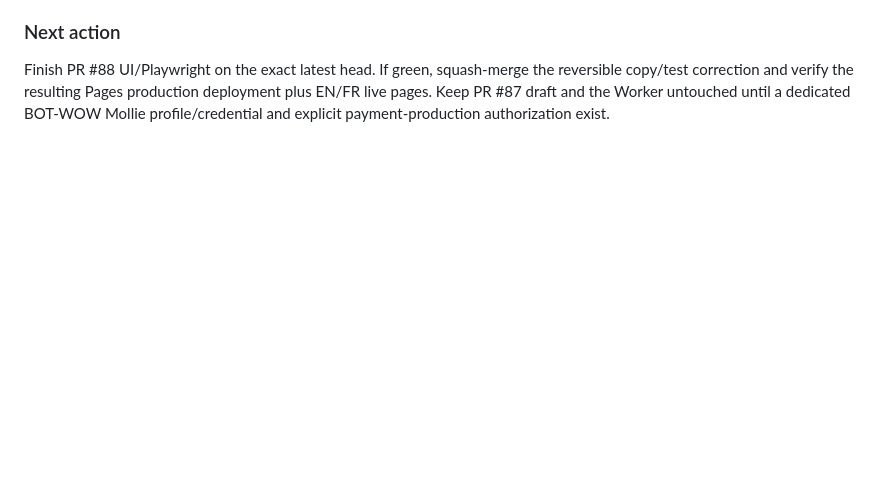
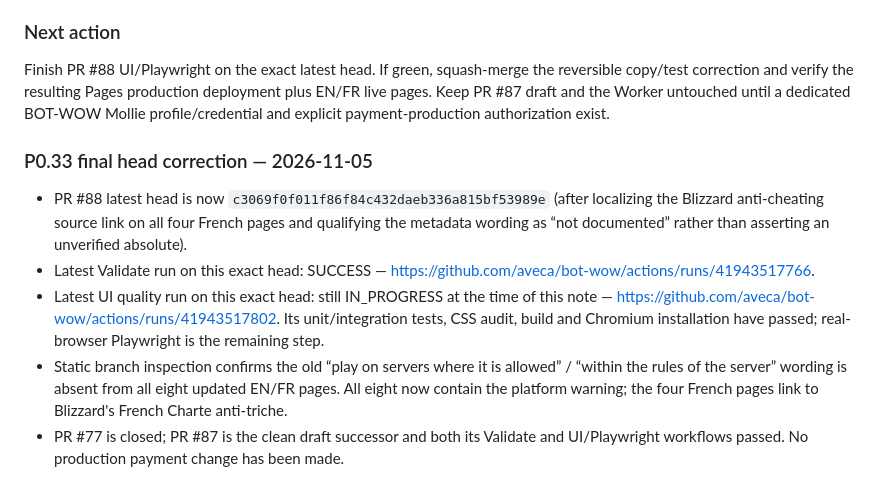
Before and after one commit to aveca/bot-wow, a Markdown page: reports/operations/BOT-WOW-CURRENT-STATE.md, the part around the change. Rendered like a GitHub page; blank space fills up the shorter version.

Commit message:
docs(operations): pin final P0.33 PR head and CI state

```diff
--- a/reports/operations/BOT-WOW-CURRENT-STATE.md
+++ b/reports/operations/BOT-WOW-CURRENT-STATE.md
@@ -1257,3 +1257,12 @@ Finish PR #88 CI and publish the corrected EN/FR disclosure if all checks pass;
 ### Next action
 
 Finish PR #88 UI/Playwright on the exact latest head. If green, squash-merge the reversible copy/test correction and verify the resulting Pages production deployment plus EN/FR live pages. Keep PR #87 draft and the Worker untouched until a dedicated BOT-WOW Mollie profile/credential and explicit payment-production authorization exist.
+
+
+### P0.33 final head correction — 2026-11-05
+
+- PR #88 latest head is now `c3069f0f011f86f84c432daeb336a815bf53989e` (after localizing the Blizzard anti-cheating source link on all four French pages and qualifying the metadata wording as “not documented” rather than asserting an unverified absolute).
+- Latest Validate run on this exact head: SUCCESS — https://github.com/aveca/bot-wow/actions/runs/41943517766.
+- Latest UI quality run on this exact head: still IN_PROGRESS at the time of this note — https://github.com/aveca/bot-wow/actions/runs/41943517802. Its unit/integration tests, CSS audit, build and Chromium installation have passed; real-browser Playwright is the remaining step.
+- Static branch inspection confirms the old “play on servers where it is allowed” / “within the rules of the server” wording is absent from all eight updated EN/FR pages. All eight now contain the platform warning; the four French pages link to Blizzard's French Charte anti-triche.
+- PR #77 is closed; PR #87 is the clean draft successor and both its Validate and UI/Playwright workflows passed. No production payment change has been made.
```
